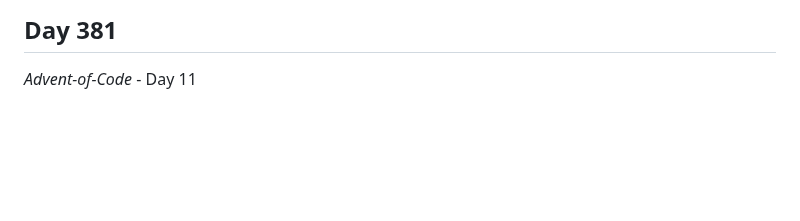
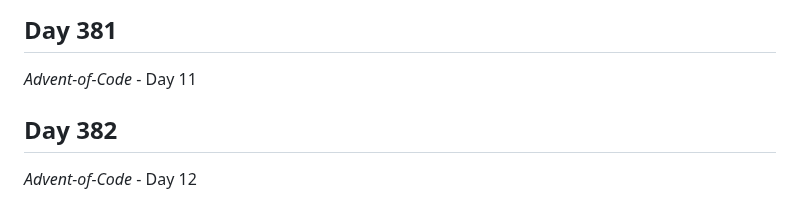
Before and after one commit to Antoine-Meloche/Coding365, a Markdown page: CHANGELOG.md, the part around the change. GitHub-like rendering; blank space fills up the shorter version.

Commit message:
Day 382 - Advent-of-Code

```diff
--- a/CHANGELOG.md
+++ b/CHANGELOG.md
@@ -1173,3 +1173,6 @@
 
 ## Day 381
 *Advent-of-Code* - Day 11
+
+## Day 382
+*Advent-of-Code* - Day 12
```
